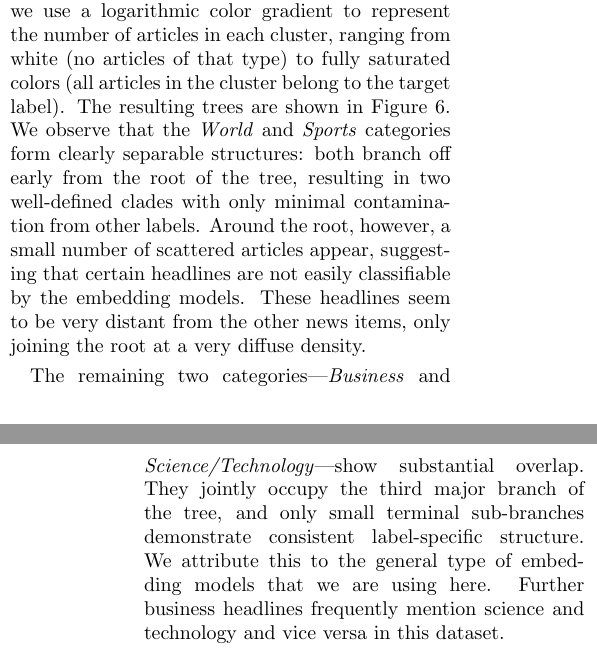
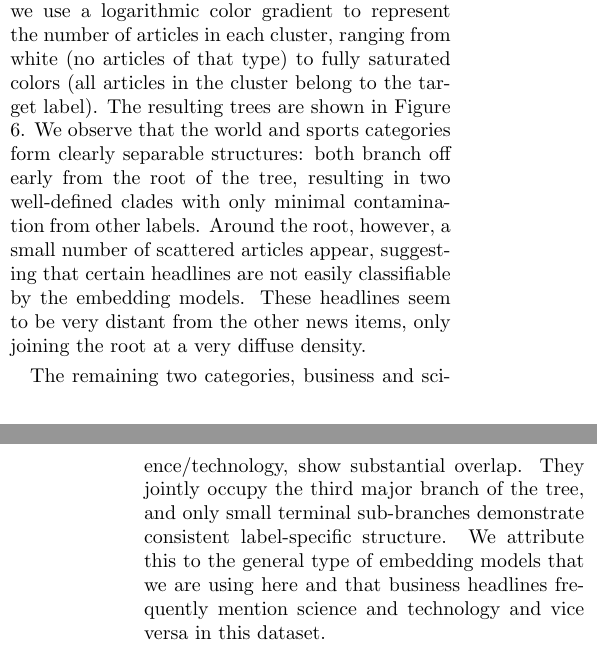
Before and after one commit to haschka/semantic-trees, a LaTeX document (doc/article.tex): two parts of the columns of pages 9 and 10 of 11, joined at a grey line, cut so that both start at the same text. Compiled offline with pdfLaTeX.

Commit message:
Minor changes from overleaf

```diff
--- a/doc/article.tex
+++ b/doc/article.tex
@@ -661,7 +661,7 @@ resulting trees are shown in Figure \ref{fig-ag-news}.
     \label{fig-ag-news}
   \end{center}
 \end{figure*}
-We observe that the \emph{World} and \emph{Sports} categories form
+We observe that the world and sports categories form
 clearly separable structures: both branch off early from the root of the
 tree, resulting in two well-defined clades with only minimal
 contamination from other labels. Around the root, however, a small number
@@ -670,11 +670,11 @@ easily classifiable by the embedding models. These headlines seem to be
 very distant from the other news items, only joining the root at a
 very diffuse density.
 
-The remaining two categories—\emph{Business} and \emph{Science/Technology}—show
+The remaining two categories, business and science/technology, show
 substantial overlap. They jointly occupy the third major branch of the
 tree, and only small terminal sub-branches demonstrate consistent
 label-specific structure. We attribute this to the general type of
-embedding models that we are using here. Further business headlines
+embedding models that we are using here and that business headlines
 frequently mention science and technology and vice versa in this
 dataset.
 
```
